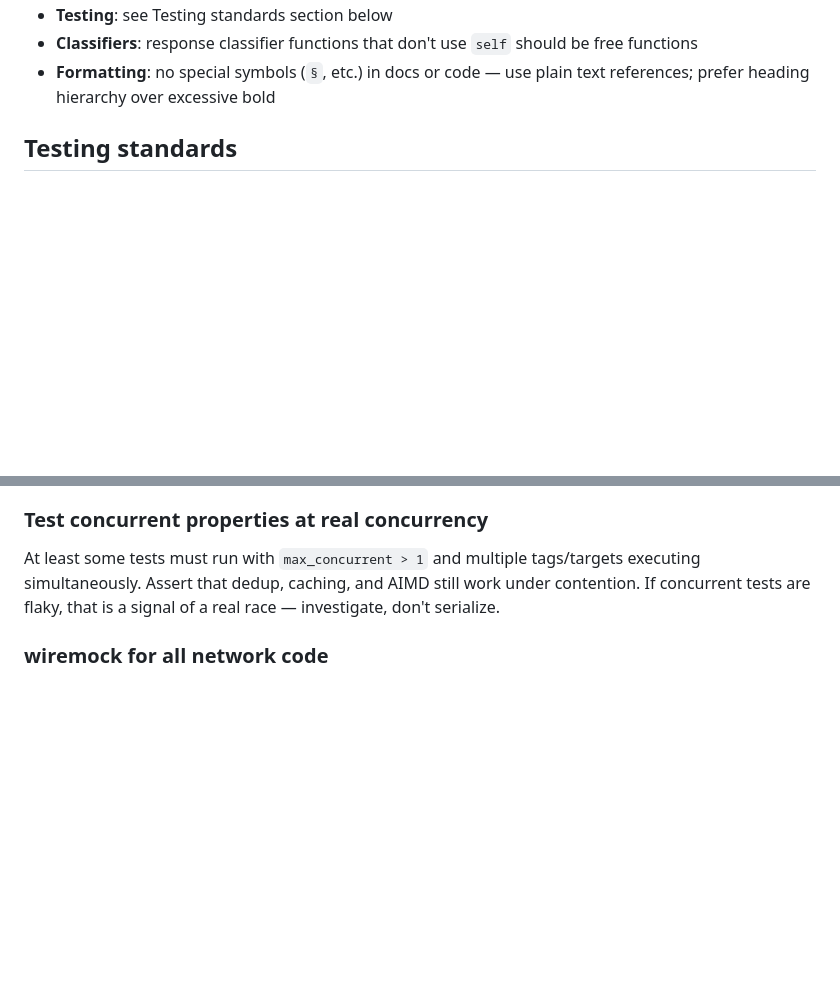
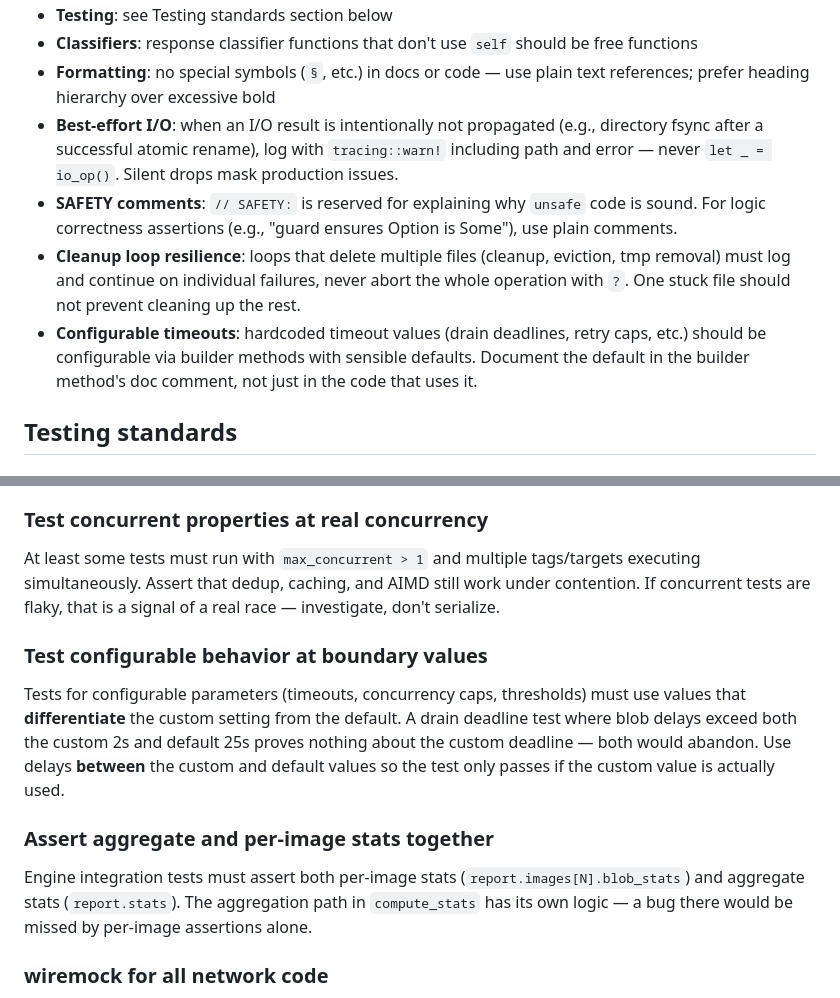
Before and after one commit to clowdhaus/ocync, a Markdown page: CLAUDE.md, 2 parts joined by grey strips. GitHub-like rendering; blank space fills up the shorter version.

Commit message:
docs: add code standards for fsync logging, SAFETY comments, cleanup resilience, configurable timeouts, and test discipline

```diff
--- a/CLAUDE.md
+++ b/CLAUDE.md
@@ -88,6 +88,10 @@ New optimization layers must:
 - **Testing**: see Testing standards section below
 - **Classifiers**: response classifier functions that don't use `self` should be free functions
 - **Formatting**: no special symbols (`§`, etc.) in docs or code — use plain text references; prefer heading hierarchy over excessive bold
+- **Best-effort I/O**: when an I/O result is intentionally not propagated (e.g., directory fsync after a successful atomic rename), log with `tracing::warn!` including path and error — never `let _ = io_op()`. Silent drops mask production issues.
+- **SAFETY comments**: `// SAFETY:` is reserved for explaining why `unsafe` code is sound. For logic correctness assertions (e.g., "guard ensures Option is Some"), use plain comments.
+- **Cleanup loop resilience**: loops that delete multiple files (cleanup, eviction, tmp removal) must log and continue on individual failures, never abort the whole operation with `?`. One stuck file should not prevent cleaning up the rest.
+- **Configurable timeouts**: hardcoded timeout values (drain deadlines, retry caps, etc.) should be configurable via builder methods with sensible defaults. Document the default in the builder method's doc comment, not just in the code that uses it.
 
 ## Testing standards
 
@@ -114,6 +118,14 @@ If a code path is fully wired end-to-end, it needs an integration test that exer
 ### Test concurrent properties at real concurrency
 
 At least some tests must run with `max_concurrent > 1` and multiple tags/targets executing simultaneously. Assert that dedup, caching, and AIMD still work under contention. If concurrent tests are flaky, that is a signal of a real race — investigate, don't serialize.
+
+### Test configurable behavior at boundary values
+
+Tests for configurable parameters (timeouts, concurrency caps, thresholds) must use values that **differentiate** the custom setting from the default. A drain deadline test where blob delays exceed both the custom 2s and default 25s proves nothing about the custom deadline — both would abandon. Use delays **between** the custom and default values so the test only passes if the custom value is actually used.
+
+### Assert aggregate and per-image stats together
+
+Engine integration tests must assert both per-image stats (`report.images[N].blob_stats`) and aggregate stats (`report.stats`). The aggregation path in `compute_stats` has its own logic — a bug there would be missed by per-image assertions alone.
 
 ### wiremock for all network code
 
```
